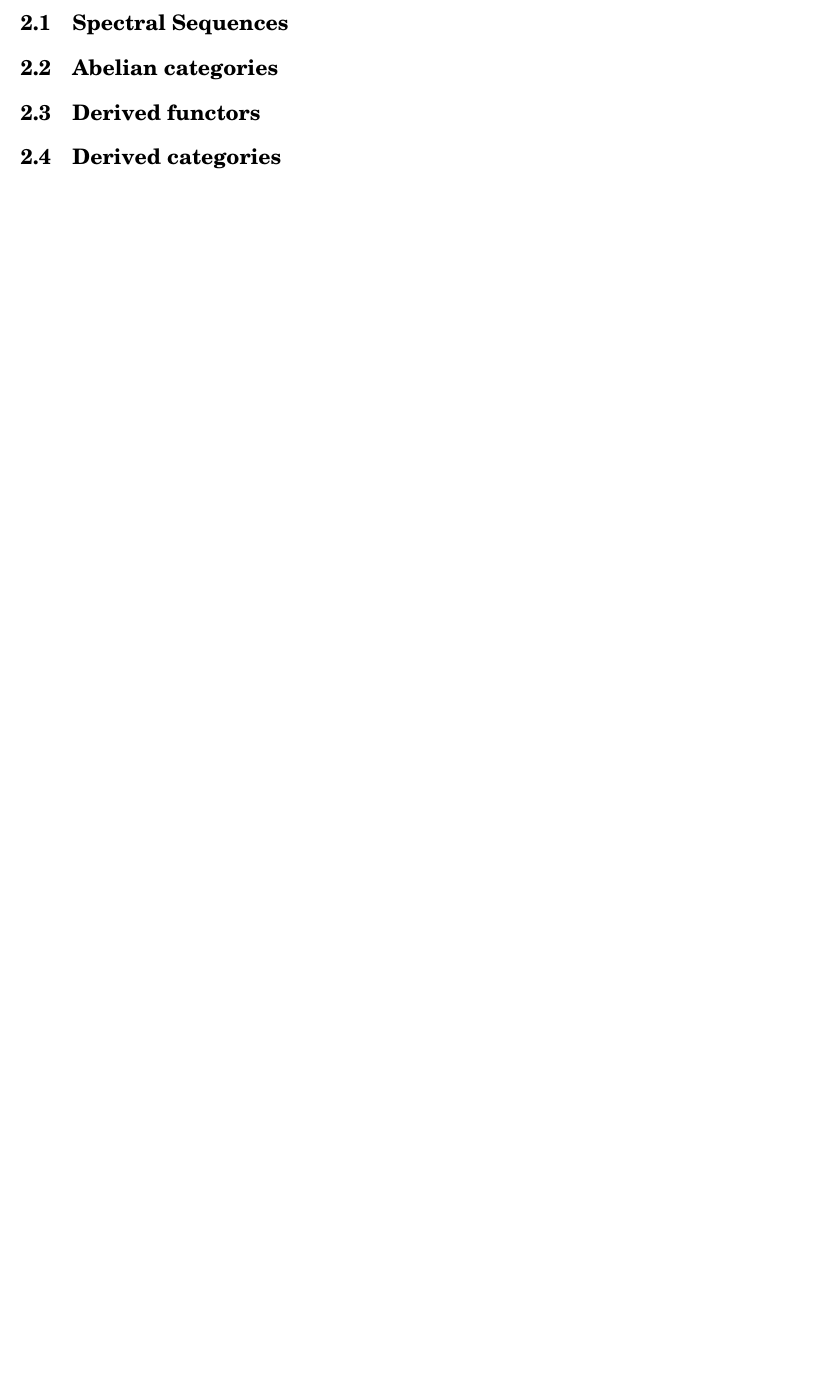
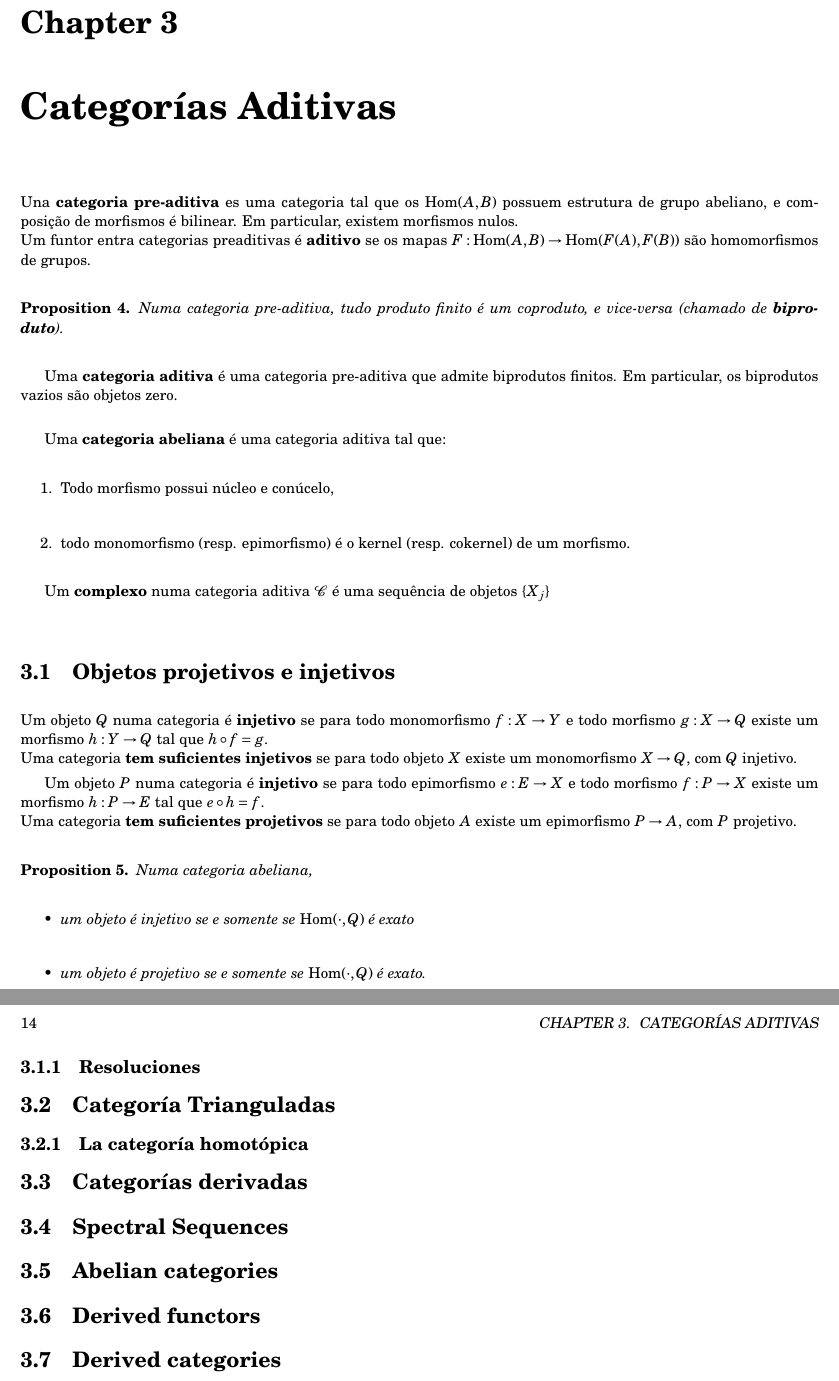
Before and after one commit to entropy-friend/phd-studies-repo, a LaTeX thesis (notas/phdstudies.tex, which reads notas/algebra.tex): part of page 11 of 51 before the commit and two parts of pages 13 and 14 of 43 after it, the two joined at a grey line, cut at the place of the change, the shorter picture padded with empty space. Compiled offline with pdfLaTeX.

Commit message:
ssdfsdfsdfsdfsdf

```diff
--- a/notas/algebra.tex
+++ b/notas/algebra.tex
@@ -184,9 +186,70 @@ is acyclic, so that $H_n(T F)=0$ for $n>0$ and $H_0(T F)=T M$. Thus we can regar
 
 
 
-\section{Spectral Sequences}
+
+\chapter{Categorías Aditivas}
 
 
+Una \textbf{categoria pre-aditiva} es uma categoria tal que os $\operatorname{Hom}(A,B)$ possuem estrutura de grupo abeliano, e composição de morfismos é bilinear. Em particular, existem morfismos nulos.\\
+Um funtor entra categorias preaditivas é \textbf{aditivo} se os mapas $F:\operatorname{Hom}(A,B)\rightarrow \operatorname{Hom}(F(A),F(B))$ são homomorfismos de grupos.
+
+\begin{prop}
+	Numa categoria pre-aditiva, tudo produto finito é um coproduto, e vice-versa (chamado de \textbf{biproduto}).
+\end{prop}
+
+Uma \textbf{categoria aditiva} é uma categoria pre-aditiva que admite biprodutos finitos. Em particular, os biprodutos vazios são objetos zero.\\
+
+Uma \textbf{categoria abeliana} é uma categoria aditiva tal que:
+\begin{enumerate}
+	\item Todo morfismo possui núcleo e conúcelo,
+	\item todo monomorfismo (resp. epimorfismo) é o kernel (resp. cokernel) de um morfismo.
+\end{enumerate}
+
+
+Um \textbf{complexo} numa categoria aditiva $\mathcal{C}$ é uma sequência de objetos $\{X_j\}$
+
+\section{Objetos projetivos e injetivos}
+
+Um objeto $Q$ numa categoria é \textbf{injetivo} se para todo monomorfismo $f:X\rightarrow Y$ e todo morfismo $g:X \rightarrow Q$ existe um morfismo $h: Y\rightarrow Q$ tal que $h\circ f =g$.\\
+Uma categoria \textbf{tem suficientes injetivos} se para todo objeto $X$ existe um monomorfismo $X\rightarrow Q$, com $Q$ injetivo.
+
+
+Um objeto $P$ numa categoria é \textbf{injetivo} se para todo epimorfismo $e:E\rightarrow X$ e todo morfismo $f:P \rightarrow X$ existe um morfismo $h: P\rightarrow E$ tal que $e\circ h =f$.\\
+Uma categoria \textbf{tem suficientes projetivos} se para todo objeto $A$ existe um epimorfismo $P\rightarrow A$, com $P$ projetivo.
+
+\begin{prop}
+	Numa categoria abeliana,
+	\begin{itemize}
+		\item um objeto é injetivo se e somente se $\operatorname{Hom}(\cdot , Q)$ é exato
+		\item um objeto é projetivo se e somente se $\operatorname{Hom}(\cdot , Q)$ é exato.
+	\end{itemize}
+\end{prop}
+
+
+
+\subsection{Resoluciones}
+
+
+\section{Categoría Trianguladas}
+
+
+
+\subsection{La categoría homotópica}
+
+
+
+
+
+\section{Categorías derivadas}
+
+
+
+
+
+
+
+
+\section{Spectral Sequences}
 
 
 \section{Abelian categories}
```
Also changed, not shown: notas/notas.bib (+21 -6 lines), notas/phdstudies.tex (+1 -1 lines), notas/topology.tex (+3 -2 lines), notas/phdstudies.pdf, notas/algebra.tex (2 more changed lines).
